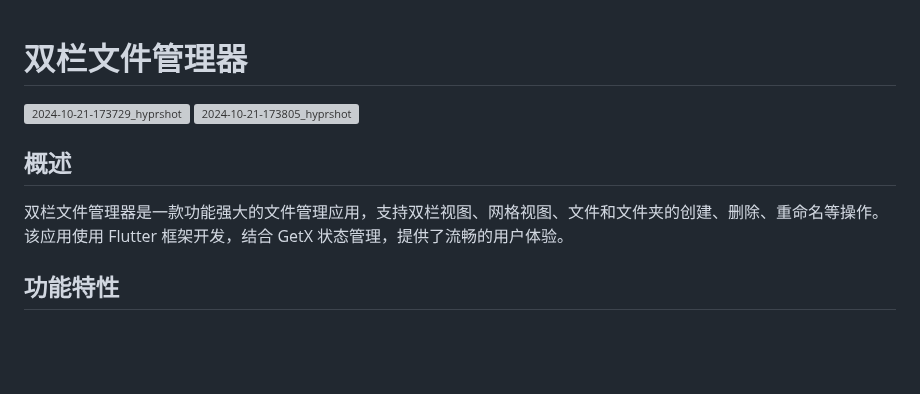
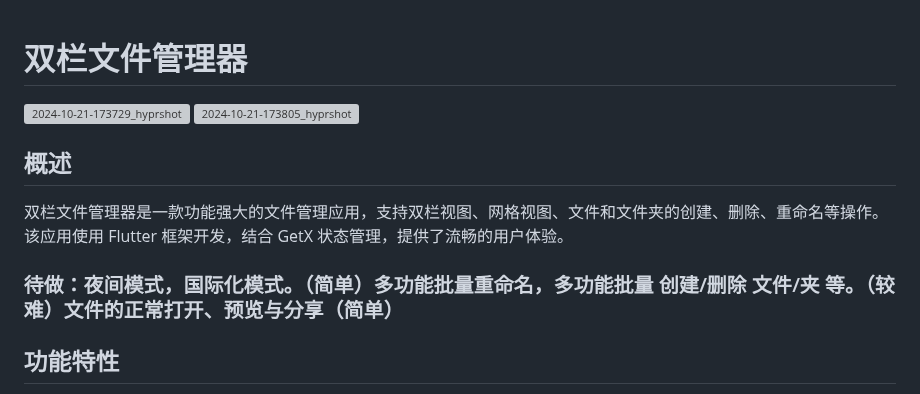
Before and after one commit to runesign/file_manager, a Markdown page: README.md, the part around the change. GitHub-like rendering; blank space fills up the shorter version; grey boxes are pictures that could not be loaded.

```diff
--- a/README.md
+++ b/README.md
@@ -1,10 +1,13 @@
 # 双栏文件管理器
+
 ![2024-10-21-173729_hyprshot](https://github.com/user-attachments/assets/34f84feb-527b-4c4f-bb15-64cb23849e31)
 ![2024-10-21-173805_hyprshot](https://github.com/user-attachments/assets/259833fa-62d4-4b91-ae5b-c4e681eba5bd)
 
 ## 概述
 
 双栏文件管理器是一款功能强大的文件管理应用，支持双栏视图、网格视图、文件和文件夹的创建、删除、重命名等操作。该应用使用 Flutter 框架开发，结合 GetX 状态管理，提供了流畅的用户体验。
+
+### 待做：夜间模式，国际化模式。（简单）多功能批量重命名，多功能批量 创建/删除 文件/夹 等。（较难）文件的正常打开、预览与分享（简单）
 
 ## 功能特性
 
```
